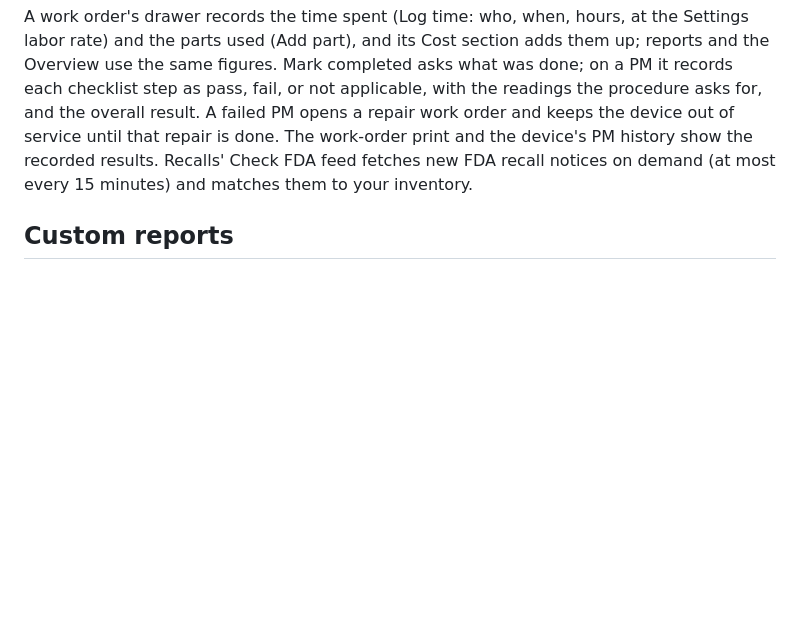
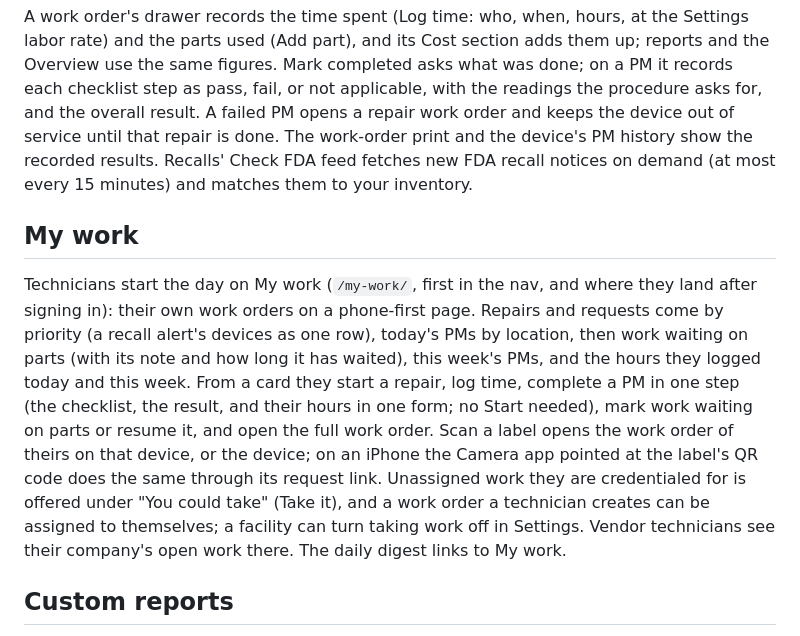
Before and after one commit to rsavage87/cadence-ce, a Markdown page: README.md, the part around the change. Drawn GitHub-style; blank space fills up the shorter version.

```diff
--- a/README.md
+++ b/README.md
@@ -156,6 +156,17 @@ A failed PM opens a repair work order and keeps the device out of service until
 device's PM history show the recorded results. Recalls' Check FDA feed fetches new FDA recall notices on demand (at most every 15
 minutes) and matches them to your inventory.
 
+## My work
+Technicians start the day on My work (`/my-work/`, first in the nav, and where they land after signing in): their own work orders on
+a phone-first page. Repairs and requests come by priority (a recall alert's devices as one row), today's PMs by location, then work
+waiting on parts (with its note and how long it has waited), this week's PMs, and the hours they logged today and this week. From a
+card they start a repair, log time, complete a PM in one step (the checklist, the result, and their hours in one form; no Start
+needed), mark work waiting on parts or resume it, and open the full work order. Scan a label opens the work order of theirs on that
+device, or the device; on an iPhone the Camera app pointed at the label's QR code does the same through its request link. Unassigned
+work they are credentialed for is offered under "You could take" (Take it), and a work order a technician creates can be assigned to
+themselves; a facility can turn taking work off in Settings. Vendor technicians see their company's open work there. The daily
+digest links to My work.
+
 ## Custom reports
 Reports' "+ Custom report" (Reports Edit: the director and Finance and quality by default) builds a report from work orders, devices,
 labor, or parts: pick the columns, filter by type, status, department, category, technician, or a date range (a rolling period such
```
Also changed, not shown: CLAUDE.md (+12 -5 lines), spec/BUILD_PLAN.md (+12 -2 lines).
